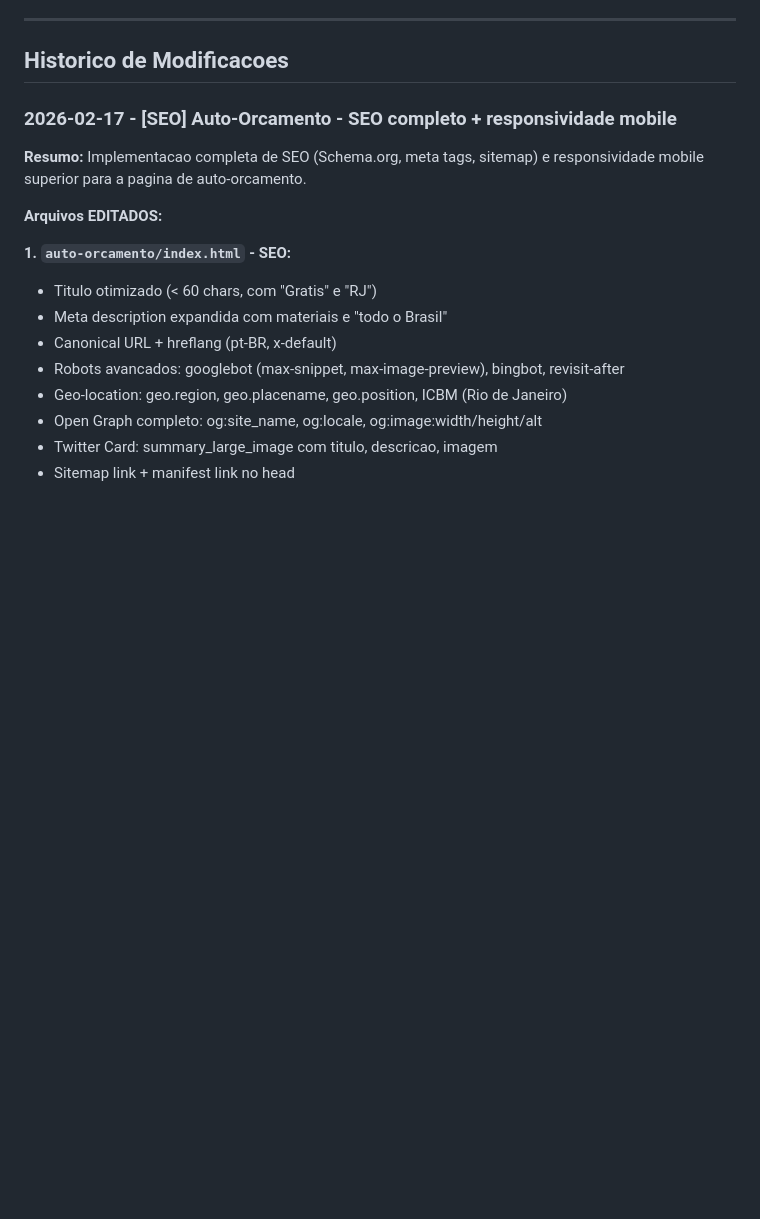
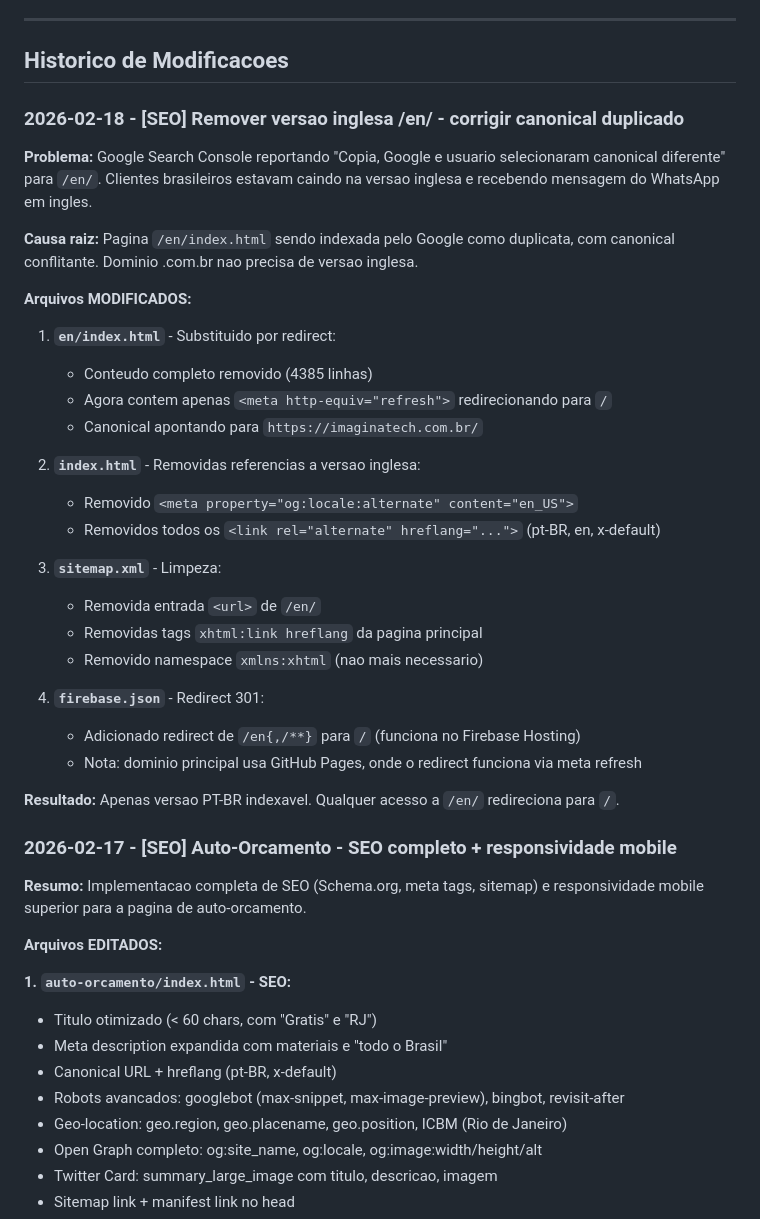
Before and after one commit to Imagina-Tech/imaginatech-website, a Markdown page: ExplainToOwner.md, the part around the change. Rendered like a GitHub page; blank space fills up the shorter version.

Commit message:
[DOC] ExplainToOwner: documentar remocao da versao /en/
Co-Authored-By: Claude Opus 4.6 <noreply@anthropic.com>

```diff
--- a/ExplainToOwner.md
+++ b/ExplainToOwner.md
@@ -24,6 +24,34 @@ Este documento centraliza a documentacao das modificacoes feitas no sistema.
 ---
 
 ## Historico de Modificacoes
+
+### 2026-02-18 - [SEO] Remover versao inglesa /en/ - corrigir canonical duplicado
+
+**Problema:** Google Search Console reportando "Copia, Google e usuario selecionaram canonical diferente" para `/en/`. Clientes brasileiros estavam caindo na versao inglesa e recebendo mensagem do WhatsApp em ingles.
+
+**Causa raiz:** Pagina `/en/index.html` sendo indexada pelo Google como duplicata, com canonical conflitante. Dominio .com.br nao precisa de versao inglesa.
+
+**Arquivos MODIFICADOS:**
+
+1. **`en/index.html`** - Substituido por redirect:
+   - Conteudo completo removido (4385 linhas)
+   - Agora contem apenas `<meta http-equiv="refresh">` redirecionando para `/`
+   - Canonical apontando para `https://imaginatech.com.br/`
+
+2. **`index.html`** - Removidas referencias a versao inglesa:
+   - Removido `<meta property="og:locale:alternate" content="en_US">`
+   - Removidos todos os `<link rel="alternate" hreflang="...">` (pt-BR, en, x-default)
+
+3. **`sitemap.xml`** - Limpeza:
+   - Removida entrada `<url>` de `/en/`
+   - Removidas tags `xhtml:link hreflang` da pagina principal
+   - Removido namespace `xmlns:xhtml` (nao mais necessario)
+
+4. **`firebase.json`** - Redirect 301:
+   - Adicionado redirect de `/en{,/**}` para `/` (funciona no Firebase Hosting)
+   - Nota: dominio principal usa GitHub Pages, onde o redirect funciona via meta refresh
+
+**Resultado:** Apenas versao PT-BR indexavel. Qualquer acesso a `/en/` redireciona para `/`.
 
 ### 2026-02-17 - [SEO] Auto-Orcamento - SEO completo + responsividade mobile
 
```
